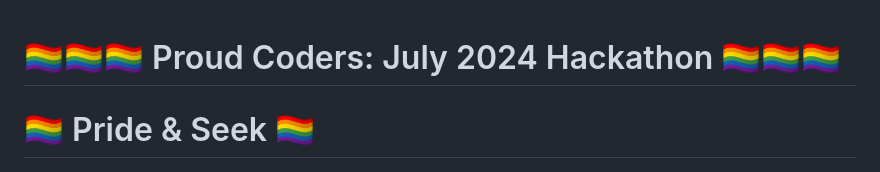
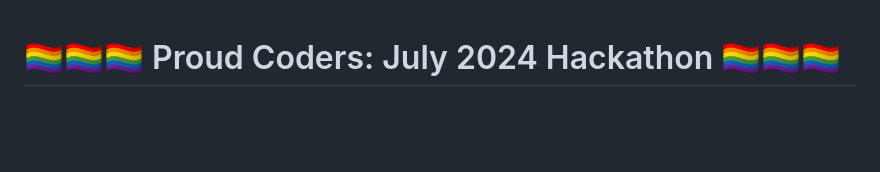
Before and after one commit to Ant2210/diverseDevs, a Markdown page: README.md, the part around the change. GitHub-like rendering; blank space fills up the shorter version.

Commit message:
minor updates to the readme

```diff
--- a/README.md
+++ b/README.md
@@ -1,6 +1,4 @@
 # 🏳️‍🌈🏳️‍🌈🏳️‍🌈 Proud Coders: July 2024 Hackathon 🏳️‍🌈🏳️‍🌈🏳️‍🌈
-
-# 🏳️‍🌈 Pride & Seek 🏳️‍🌈
 
 ![Pride & Seek banner](static/images/hackathon-banner.jpg)
 
```
